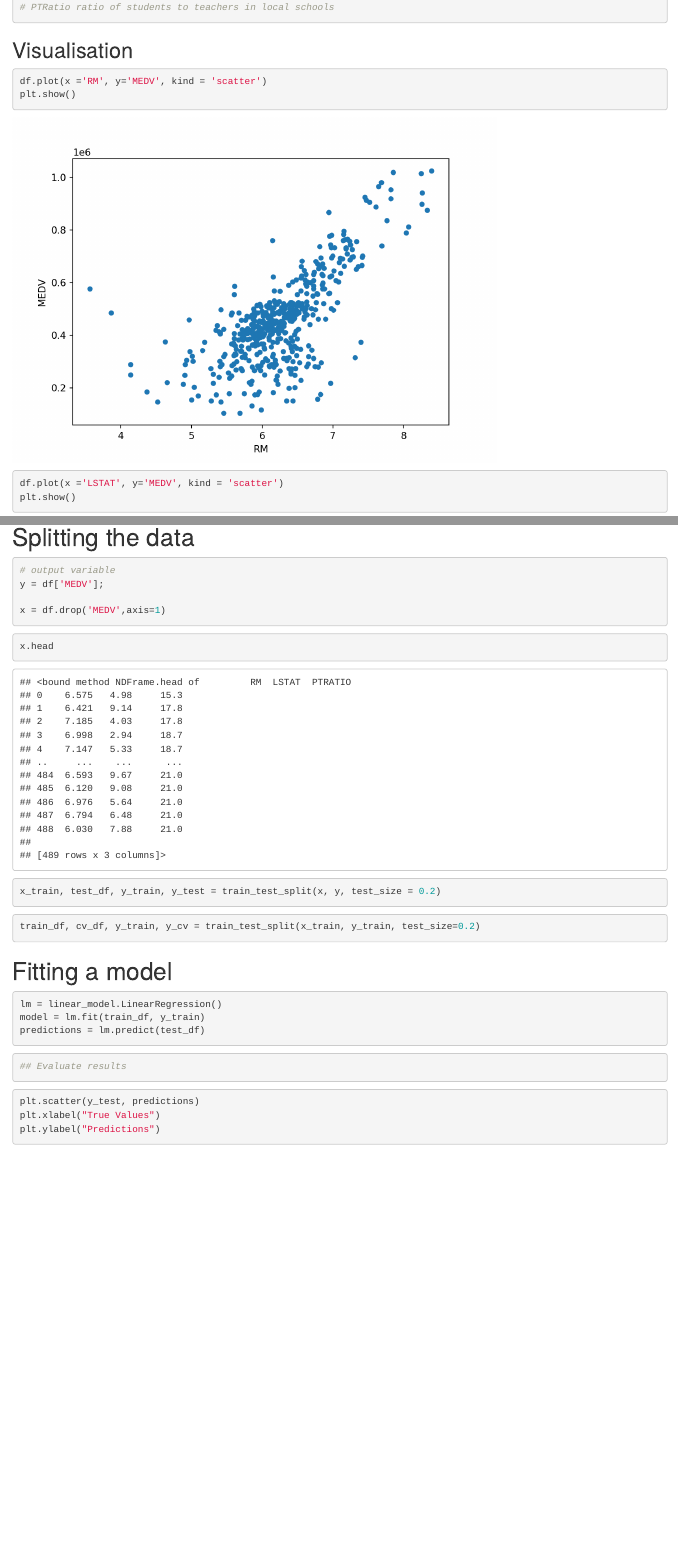
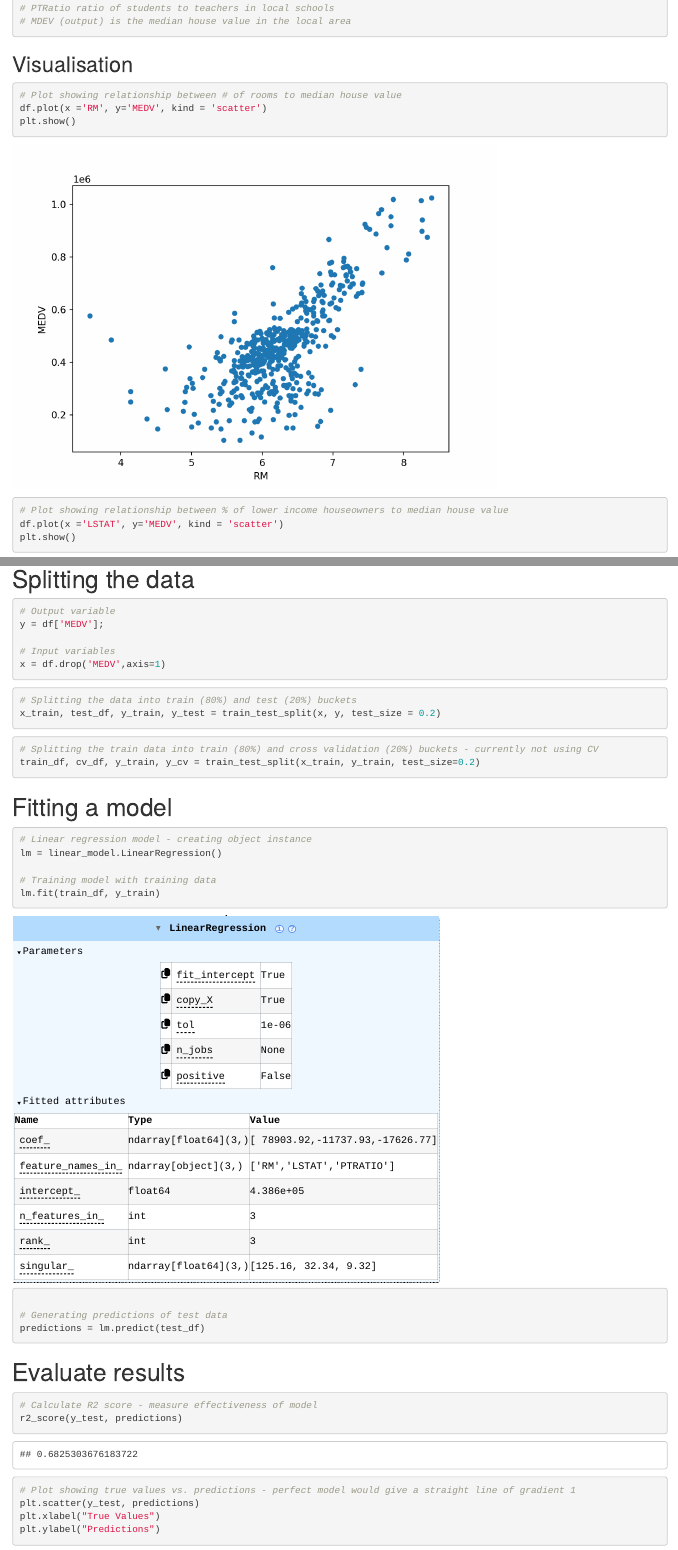
Before and after one commit to RangarajanRamesh/BostonHousing, an R Markdown document (Explore.Rmd): the page in a window 1100 px wide, from 610 px down before the commit and from 570 px down after it, so that both start at the same text, and a second part further down, joined at a grey line. Rendered offline with R 4.5, knitr and Pandoc, with nearby package versions; folded parts are opened.

Commit message:
complete pipeline

````diff
--- a/Explore.Rmd
+++ b/Explore.Rmd
@@ -21,9 +21,7 @@ import numpy as np
 import matplotlib.pyplot as plt
 from sklearn import datasets, linear_model
 from sklearn.model_selection import train_test_split
-from sklearn.metrics import (confusion_matrix, precision_recall_curve, auc,
-                             roc_curve, recall_score, classification_report, f1_score,
-                             precision_recall_fscore_support)
+from sklearn.metrics import (r2_score, mean_squared_error)
 ```
 
 ```{python}
@@ -38,16 +36,19 @@ df.head()
 # RM is average number of rooms in local area
 # LSTAT is percentage of lower income homeowners
 # PTRatio ratio of students to teachers in local schools
+# MDEV (output) is the median house value in the local area
 ```
 
 ## Visualisation
 
 ```{python}
+# Plot showing relationship between # of rooms to median house value
 df.plot(x ='RM', y='MEDV', kind = 'scatter')
 plt.show()
 ```
 
 ```{python}
+# Plot showing relationship between % of lower income houseowners to median house value
 df.plot(x ='LSTAT', y='MEDV', kind = 'scatter')
 plt.show()
 ```
@@ -64,50 +62,46 @@ df.cov()
 # Splitting the data
 
 ```{python}
-# output variable
+# Output variable
 y = df['MEDV'];
 
+# Input variables
 x = df.drop('MEDV',axis=1)
 ```
 
 ```{python}
-x.head
-```
-
-```{python}
+# Splitting the data into train (80%) and test (20%) buckets
 x_train, test_df, y_train, y_test = train_test_split(x, y, test_size = 0.2)
 ```
 
 ```{python}
+# Splitting the train data into train (80%) and cross validation (20%) buckets - currently not using CV
 train_df, cv_df, y_train, y_cv = train_test_split(x_train, y_train, test_size=0.2)
 ```
 
 # Fitting a model
 
 ```{python}
+# Linear regression model - creating object instance
 lm = linear_model.LinearRegression()
-model = lm.fit(train_df, y_train)
+
+# Training model with training data
+lm.fit(train_df, y_train)
+
+# Generating predictions of test data
 predictions = lm.predict(test_df)
 ```
 
+# Evaluate results
+
 ```{python}
-## Evaluate results
+# Calculate R2 score - measure effectiveness of model
+r2_score(y_test, predictions)
 ```
 
 ```{python}
+# Plot showing true values vs. predictions - perfect model would give a straight line of gradient 1
 plt.scatter(y_test, predictions)
 plt.xlabel("True Values")
 plt.ylabel("Predictions")
 ```
-
-```{python}
-
-```
-
-```{python}
-
-```
-
-```{python}
-
-```
````
Also changed, not shown: Explore.Rmd (5 more changed lines), 1 other file.
